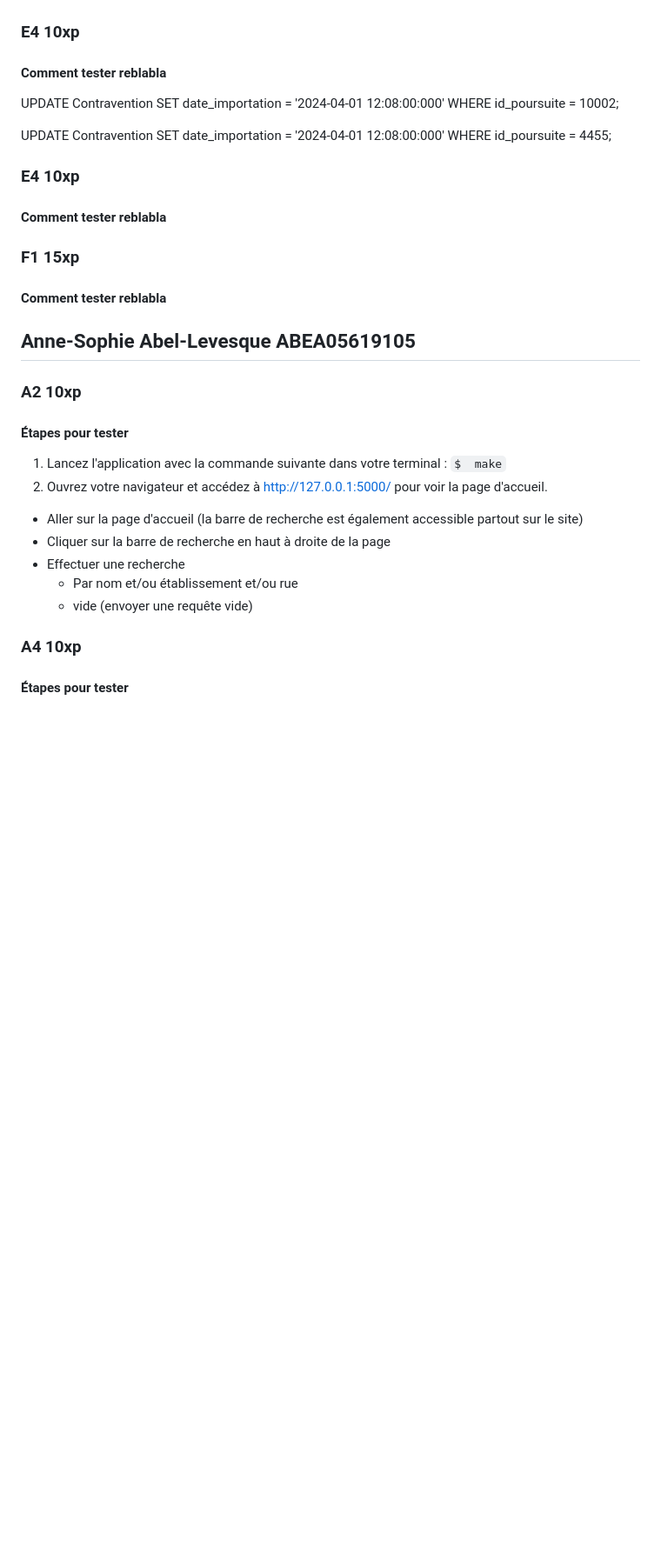
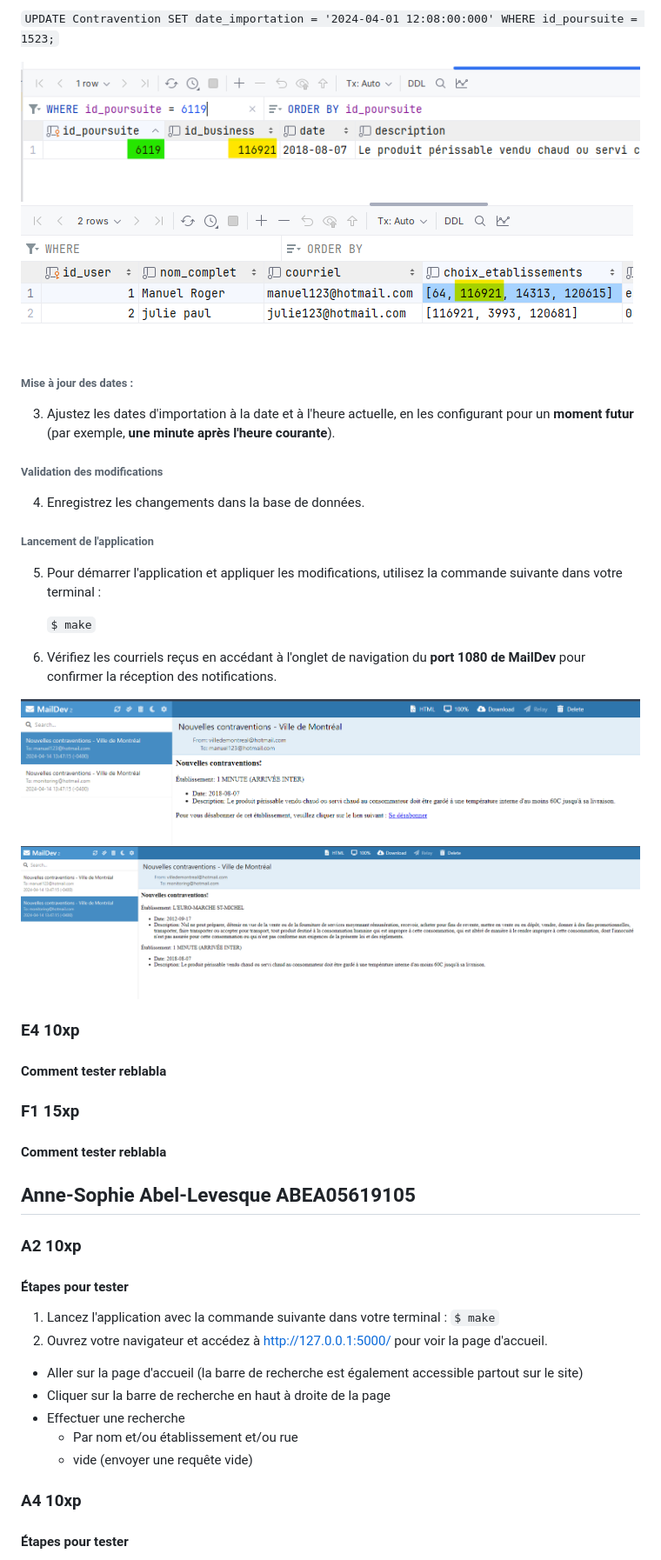
Before and after one commit to mileneDesjardins/Plateforme-dInformation-sur-la-Securite-Alimentaire-Montreal, a Markdown page: correction.md, the part around one of its changes. Shown at 87% size. Rendered like a GitHub page; pictures changed too: img_1.png (added), img_2.png (added), img_4.png (added); blank space fills up the shorter version.

Commit message:
correction E3

```diff
--- a/correction.md
+++ b/correction.md
@@ -48,16 +147,32 @@ Création de la base de données "Contravention"
+`UPDATE Contravention SET date_importation = '2024-04-01 12:08:00:000' WHERE
+id_poursuite = 1523;`
+
+![img_2.png](img_2.png)
+![img_1.png](img_1.png)
+
+###### Mise à jour des dates :
+
+3. Ajustez les dates d'importation à la date et à l'heure actuelle, en les
+   configurant pour un **moment futur** (par exemple, **une minute après l'heure
+   courante**).
+
+###### Validation des modifications
+4. Enregistrez les changements dans la base de données.
+
+###### Lancement de l'application
+5. Pour démarrer l'application et appliquer les modifications, utilisez la
+commande suivante dans votre terminal :
+
+   `$ make`
+
+6. Vérifiez les courriels reçus en accédant à l'onglet de navigation du **port 1080 de MailDev** pour confirmer la réception des notifications.
+
+![img_4.png](img_4.png)
+![img_5.png](img_5.png)
 ### E4 10xp
 
 #### Comment tester reblabla
 
-UPDATE Contravention SET date_importation = '2024-04-01 12:08:00:000' WHERE
-id_poursuite = 10002;
-
-UPDATE Contravention SET date_importation = '2024-04-01 12:08:00:000' WHERE
-id_poursuite = 4455;
-
-### E4 10xp
-
-#### Comment tester reblabla
 
 ### F1 15xp
 
@@ -68,17 +183,19 @@ id_poursuite = 4455;
 ### A2 10xp
 
 #### Étapes pour tester
+
 1. Lancez l'application avec la commande suivante dans votre terminal : `$
    make`
-2. Ouvrez votre navigateur et accédez à http://127.0.0.1:5000/ pour voir la page d'accueil.
-- Aller sur la page d'accueil (la barre de recherche est également accessible partout sur le site)
+2. Ouvrez votre navigateur et accédez à http://127.0.0.1:5000/ pour voir la
+   page d'accueil.
+
+- Aller sur la page d'accueil (la barre de recherche est également accessible
+  partout sur le site)
 - Cliquer sur la barre de recherche en haut à droite de la page
 - Effectuer une recherche
     - Par nom et/ou établissement et/ou rue
     - vide (envoyer une requête vide)
 
-
-
 ### A4 10xp
 
 #### Étapes pour tester
```
Also changed, not shown: other parts of correction.md (+107 -5 lines), img.png (added), img_3.png (added), 2 other files.
